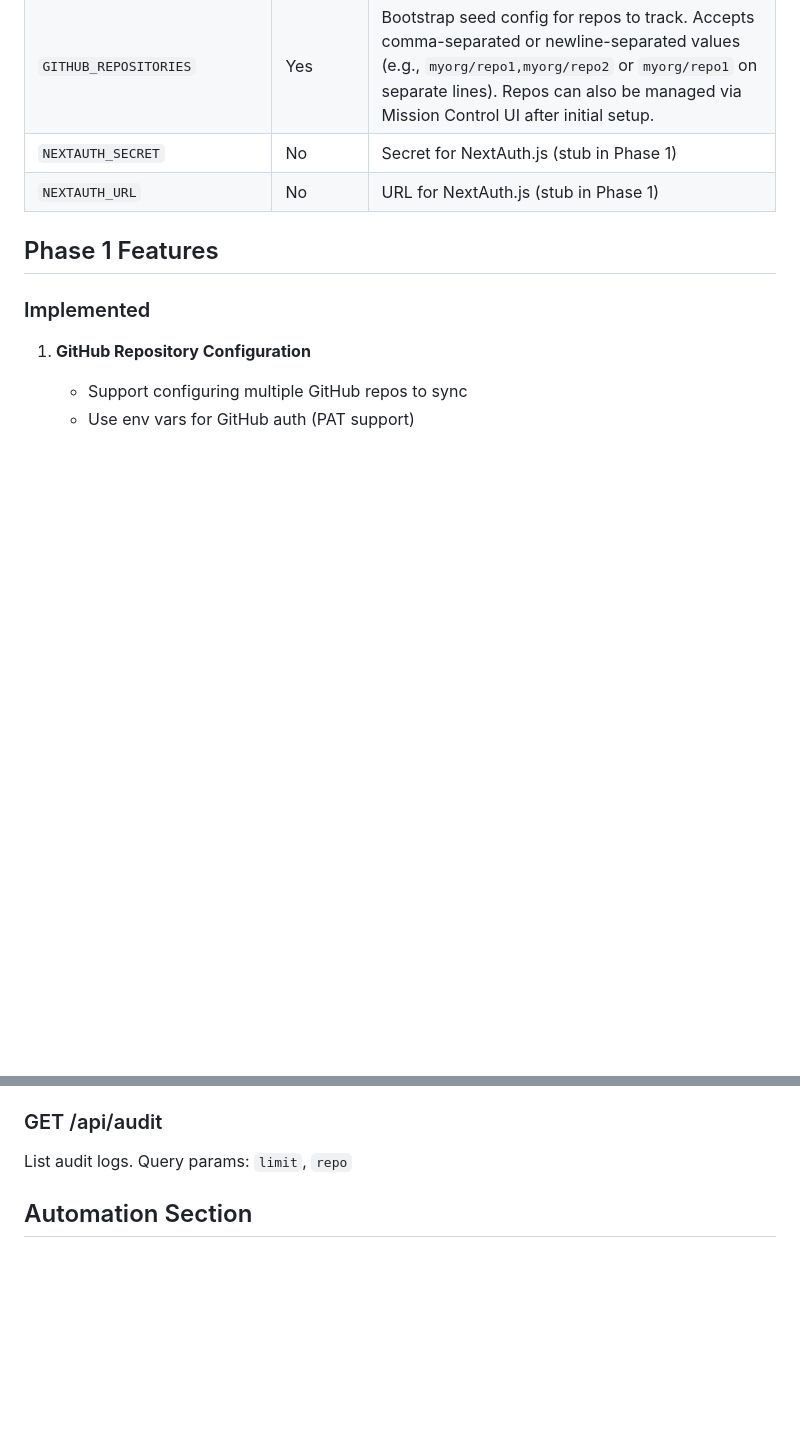
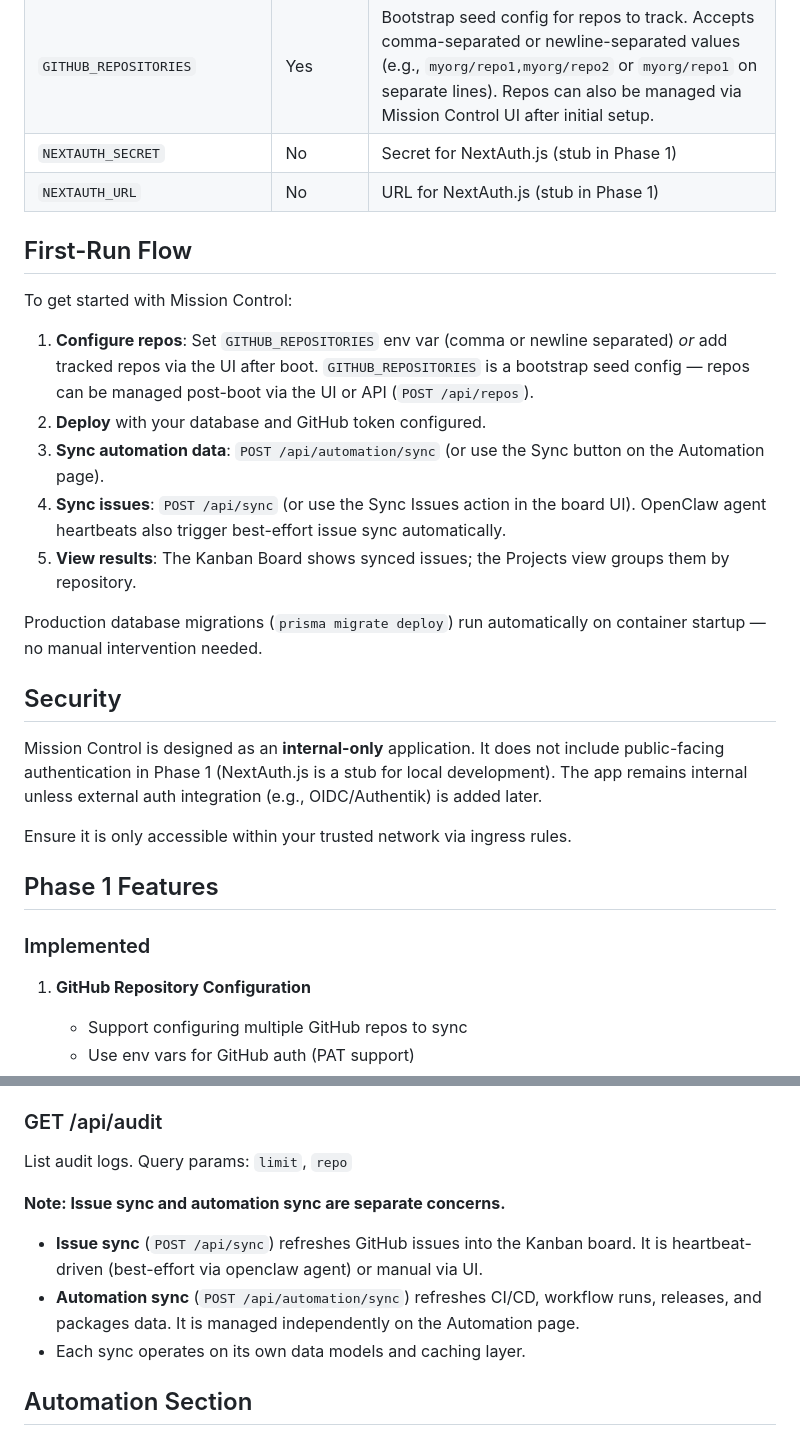
Before and after one commit to misospace/dispatch, a Markdown page: README.md, 2 parts joined by grey strips. Rendered like a GitHub page; blank space fills up the shorter version.

Commit message:
docs: update for repo-based projects, sync flow, and security model (#31)
- Add First-Run Flow section with step-by-step setup instructions
- Add Security section noting internal-only design
- Clarify issue sync vs automation sync as separate concerns
- Note GITHUB_REPOSITORIES is seed config managed via UI/API post-boot
- Clarify project/* labels are optional in AGENTS.md
- Update Prisma notes to reflect production migration behavior

```diff
--- a/README.md
+++ b/README.md
@@ -67,6 +67,24 @@ Agent Runs → Mission Control → Agent Activity Page
 | `GITHUB_REPOSITORIES` | Yes | Bootstrap seed config for repos to track. Accepts comma-separated or newline-separated values (e.g., `myorg/repo1,myorg/repo2` or `myorg/repo1` on separate lines). Repos can also be managed via Mission Control UI after initial setup. |
 | `NEXTAUTH_SECRET` | No | Secret for NextAuth.js (stub in Phase 1) |
 | `NEXTAUTH_URL` | No | URL for NextAuth.js (stub in Phase 1) |
+
+## First-Run Flow
+
+To get started with Mission Control:
+
+1. **Configure repos**: Set `GITHUB_REPOSITORIES` env var (comma or newline separated) _or_ add tracked repos via the UI after boot. `GITHUB_REPOSITORIES` is a bootstrap seed config — repos can be managed post-boot via the UI or API (`POST /api/repos`).
+2. **Deploy** with your database and GitHub token configured.
+3. **Sync automation data**: `POST /api/automation/sync` (or use the Sync button on the Automation page).
+4. **Sync issues**: `POST /api/sync` (or use the Sync Issues action in the board UI). OpenClaw agent heartbeats also trigger best-effort issue sync automatically.
+5. **View results**: The Kanban Board shows synced issues; the Projects view groups them by repository.
+
+Production database migrations (`prisma migrate deploy`) run automatically on container startup — no manual intervention needed.
+
+## Security
+
+Mission Control is designed as an **internal-only** application. It does not include public-facing authentication in Phase 1 (NextAuth.js is a stub for local development). The app remains internal unless external auth integration (e.g., OIDC/Authentik) is added later.
+
+Ensure it is only accessible within your trusted network via ingress rules.
 
 ## Phase 1 Features
 
@@ -225,6 +243,11 @@ Create agent run. Requires `MISSION_CONTROL_AGENT_TOKEN` bearer auth.
 
 ### GET /api/audit
 List audit logs. Query params: `limit`, `repo`
+
+**Note: Issue sync and automation sync are separate concerns.**
+- **Issue sync** (`POST /api/sync`) refreshes GitHub issues into the Kanban board. It is heartbeat-driven (best-effort via openclaw agent) or manual via UI.
+- **Automation sync** (`POST /api/automation/sync`) refreshes CI/CD, workflow runs, releases, and packages data. It is managed independently on the Automation page.
+- Each sync operates on its own data models and caching layer.
 
 ## Automation Section
 
```
Also changed, not shown: AGENTS.md (+4 -3 lines).
